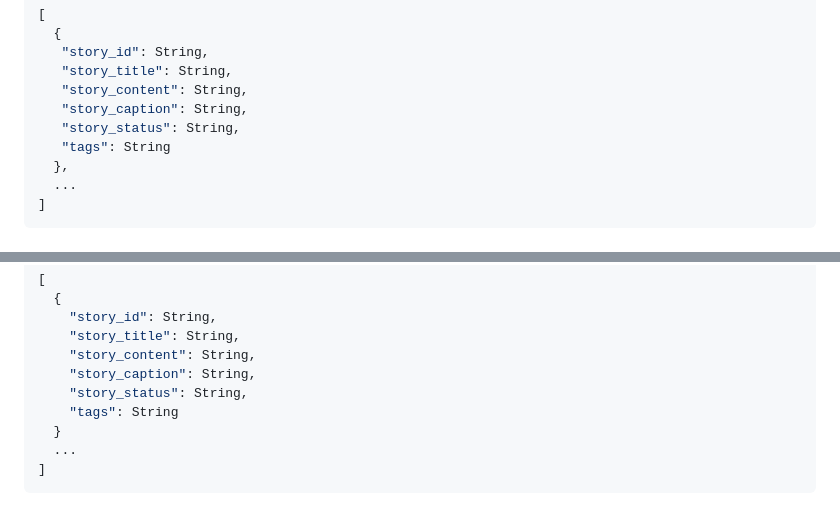
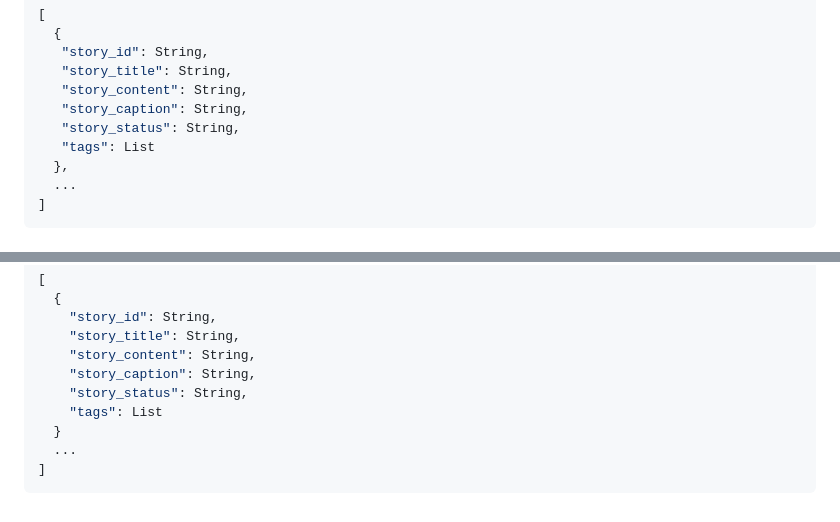
Before and after one commit to aakhare/story-sharing, a Markdown page: documentation.md, 2 parts joined by grey strips. Drawn GitHub-style.

```diff
--- a/documentation.md
+++ b/documentation.md
@@ -556,7 +556,7 @@ The `story_id` will be auto-generated, and an existing `interview_id` and `profi
      "story_content": String,
      "story_caption": String,
      "story_status": String,
-     "tags": String
+     "tags": List
     },
     ...
   ]
@@ -578,7 +578,7 @@ The `story_id` will be auto-generated, and an existing `interview_id` and `profi
       "story_content": String,
       "story_caption": String,
       "story_status": String,
-      "tags": String
+      "tags": List
     }
     ...
   ]
```
